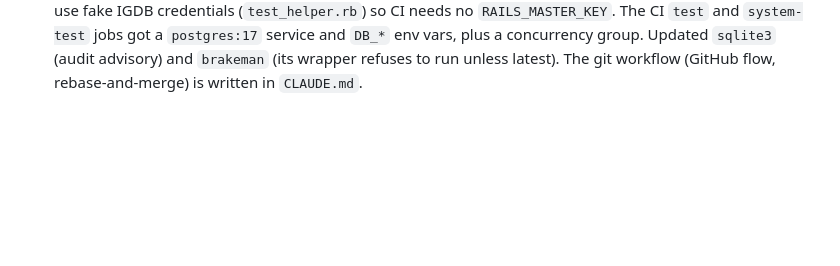
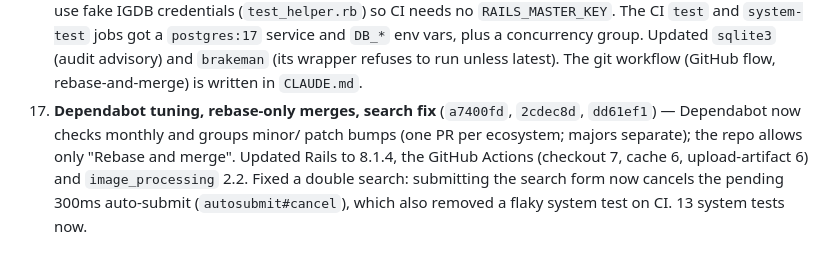
Before and after one commit to jasonbgarland/ruby_gaming, a Markdown page: .claude/HISTORY.md, the part around the change. GitHub-like rendering; blank space fills up the shorter version.

Commit message:
Update handoff and history after Dependabot tuning and search fix

```diff
--- a/.claude/HISTORY.md
+++ b/.claude/HISTORY.md
@@ -84,3 +84,11 @@ Last updated: 2026-10-08
     a concurrency group. Updated `sqlite3` (audit advisory) and `brakeman`
     (its wrapper refuses to run unless latest). The git workflow (GitHub
     flow, rebase-and-merge) is written in `CLAUDE.md`.
+17. **Dependabot tuning, rebase-only merges, search fix** (`a7400fd`,
+    `2cdec8d`, `dd61ef1`) — Dependabot now checks monthly and groups minor/
+    patch bumps (one PR per ecosystem; majors separate); the repo allows only
+    "Rebase and merge". Updated Rails to 8.1.4, the GitHub Actions
+    (checkout 7, cache 6, upload-artifact 6) and `image_processing` 2.2.
+    Fixed a double search: submitting the search form now cancels the pending
+    300ms auto-submit (`autosubmit#cancel`), which also removed a flaky
+    system test on CI. 13 system tests now.
```
Also changed, not shown: .claude/HANDOFF.md (+10 -5 lines).
